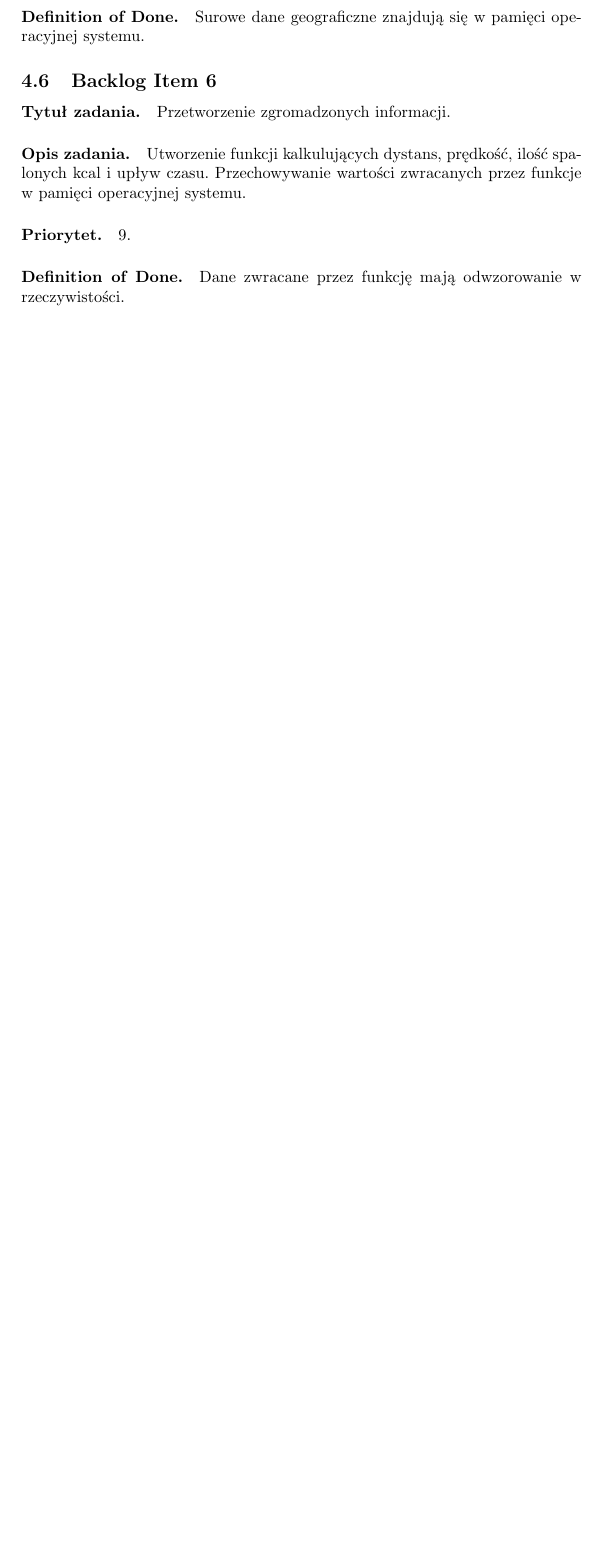
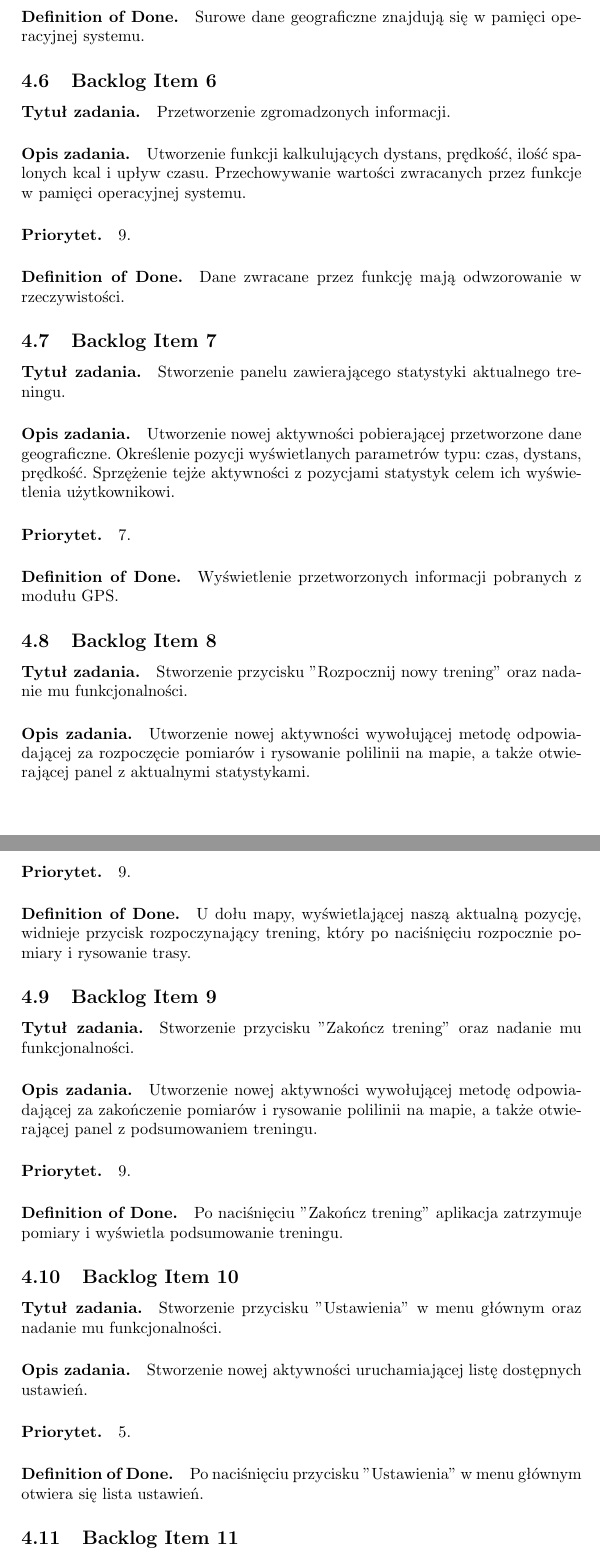
Before and after one commit to michalptak/GitFitScrub, a LaTeX document (main.tex): part of page 9 of 11 before the commit and two parts of pages 9 and 10 of 13 after it, the two joined at a grey line, cut so that both start at the same text, the shorter picture padded with empty space. Compiled offline with pdfLaTeX.

Commit message:
product backlog

```diff
--- a/main.tex
+++ b/main.tex
@@ -228,3 +228,28 @@ Jako użytkownik, chcę mieć możliwość ustawienia powiadomień po określony
 \paragraph{Priorytet.} 9.
 \paragraph{Definition of Done.} Dane zwracane przez funkcję mają odwzorowanie w rzeczywistości.
 
+\subsection{Backlog Item 7}
+\paragraph{Tytuł zadania.} Stworzenie panelu zawierającego statystyki aktualnego treningu.
+\paragraph{Opis zadania.} Utworzenie nowej aktywności pobierającej przetworzone dane geograficzne. Określenie pozycji wyświetlanych parametrów typu: czas, dystans, prędkość. Sprzężenie tejże aktywności z pozycjami statystyk celem ich wyświetlenia użytkownikowi.
+\paragraph{Priorytet.} 7.
+\paragraph{Definition of Done.} Wyświetlenie przetworzonych informacji pobranych z modułu GPS.
+
+\subsection{Backlog Item 8}
+\paragraph{Tytuł zadania.} Stworzenie przycisku "Rozpocznij nowy trening" oraz nadanie mu funkcjonalności.
+\paragraph{Opis zadania.} Utworzenie nowej aktywności wywołującej metodę odpowiadającej za rozpoczęcie pomiarów i rysowanie polilinii na mapie, a także otwierającej panel z aktualnymi statystykami.
+\paragraph{Priorytet.} 9.
+\paragraph{Definition of Done.} U dołu mapy, wyświetlającej naszą aktualną pozycję, widnieje przycisk rozpoczynający trening, który po naciśnięciu rozpocznie pomiary i rysowanie trasy.
+
+\subsection{Backlog Item 9}
+\paragraph{Tytuł zadania.} Stworzenie przycisku "Zakończ trening" oraz nadanie mu funkcjonalności.
+\paragraph{Opis zadania.} Utworzenie nowej aktywności wywołującej metodę odpowiadającej za zakończenie pomiarów i rysowanie polilinii na mapie, a także otwierającej panel z podsumowaniem treningu.
+\paragraph{Priorytet.} 9.
+\paragraph{Definition of Done.} Po naciśnięciu "Zakończ trening" aplikacja zatrzymuje pomiary i wyświetla podsumowanie treningu.
+
+\subsection{Backlog Item 10}
+\paragraph{Tytuł zadania.} Stworzenie przycisku "Ustawienia" w menu głównym oraz nadanie mu funkcjonalności.
+\paragraph{Opis zadania.} Stworzenie nowej aktywności uruchamiającej listę dostępnych ustawień.
+\paragraph{Priorytet.} 5.
+\paragraph{Definition of Done.} Po naciśnięciu przycisku "Ustawienia" w menu głównym otwiera się lista ustawień.
+
+\subsection{Backlog Item 11}
```
Also changed, not shown: main.pdf, main.tex (17 more changed lines).
